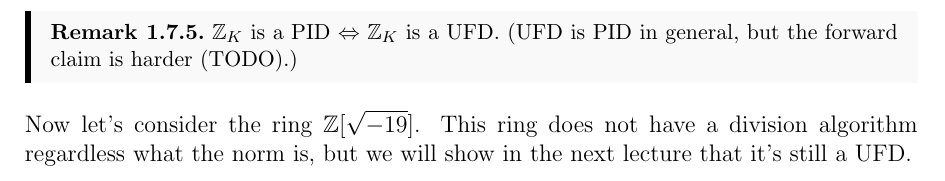
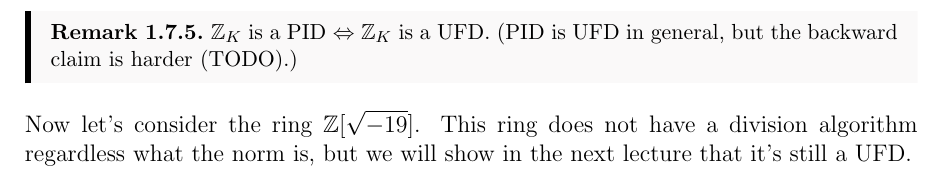
Before and after one commit to zichuan-scott-xu/Algebraic_NT_Note_2020, a LaTeX thesis (alg_nt.tex): part of page 21 of 21, cut so that both start at the same text. Compiled offline with pdfLaTeX.

Commit message:
Fix error in Lecture 4

```diff
--- a/alg_nt.tex
+++ b/alg_nt.tex
@@ -519,7 +519,7 @@ Now we want to fix the "Bezout's Theorem" so that we can prove the "Fundamental
 
 Now we are sure that there is UFT in $\text{Id}(\zz_K)$. But why should we care?
 \begin{remark}
-    $\zz_K$ is a PID $\Leftrightarrow$ $\zz_K$ is a UFD. (UFD is PID in general, but the forward claim is harder (TODO).)
+    $\zz_K$ is a PID $\Leftrightarrow$ $\zz_K$ is a UFD. (PID is UFD in general, but the backward claim is harder (TODO).)
 \end{remark}
 
 Now let's consider the ring $\zz[\sqrt{-19}]$. This ring does not have a division algorithm regardless what the norm is, but
```
